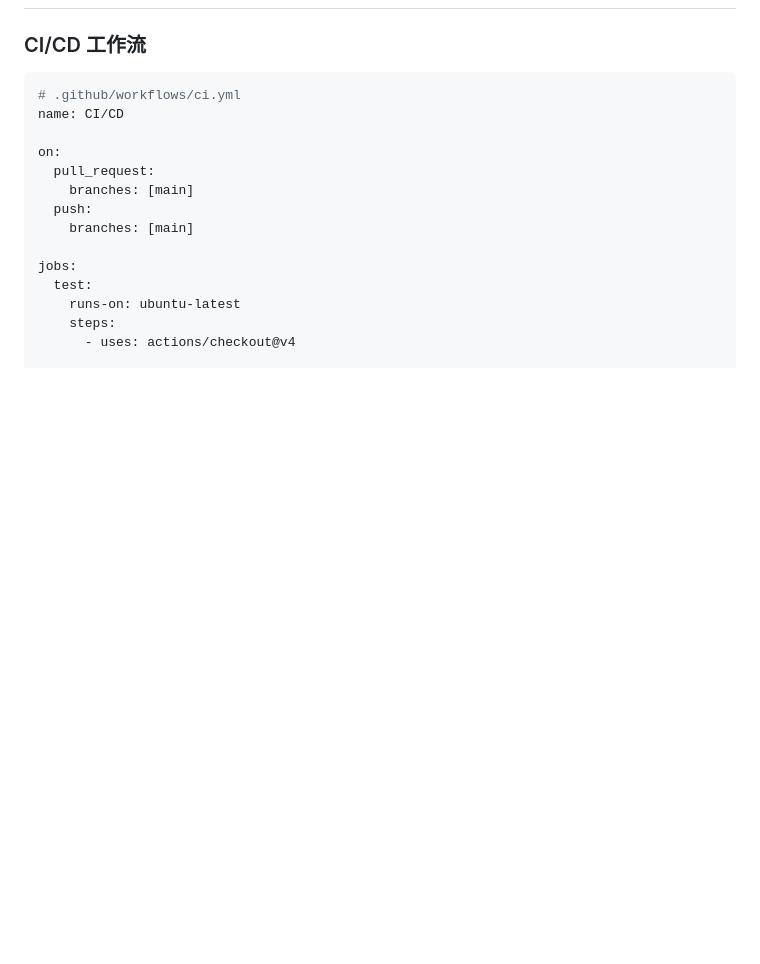
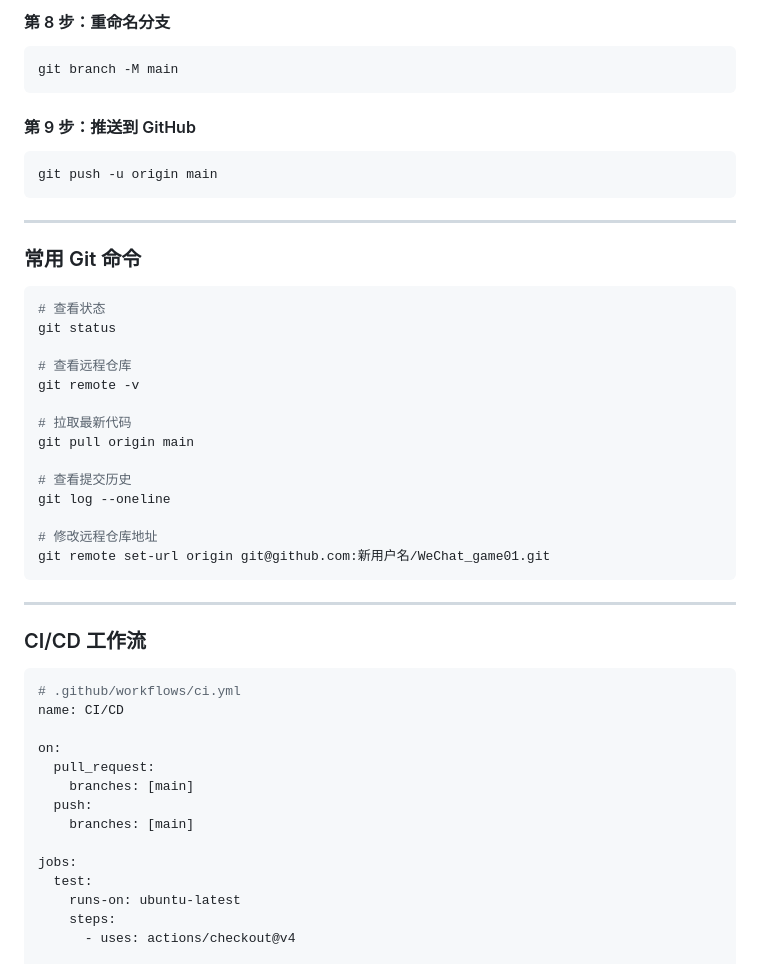
Before and after one commit to kim201908/WeChat_game01, a Markdown page: docs/OpenClaw-gstack-GitHub 配置文档.md, the part around one of its changes. Rendered like a GitHub page; blank space fills up the shorter version.

````diff
--- a/docs/OpenClaw-gstack-GitHub 配置文档.md
+++ b/docs/OpenClaw-gstack-GitHub 配置文档.md
@@ -584,3 +681,38 @@ law-marketing/
+#### 第 8 步：重命名分支
+
+```bash
+git branch -M main
+```
+
+#### 第 9 步：推送到 GitHub
+
+```bash
+git push -u origin main
+```
+
+---
+
+### 常用 Git 命令
+
+```bash
+# 查看状态
+git status
+
+# 查看远程仓库
+git remote -v
+
+# 拉取最新代码
+git pull origin main
+
+# 查看提交历史
+git log --oneline
+
+# 修改远程仓库地址
+git remote set-url origin git@github.com:新用户名/WeChat_game01.git
+```
+
+---
+
 ### CI/CD 工作流
 
 ```yaml
````
Also changed, not shown: other parts of docs/OpenClaw-gstack-GitHub 配置文档.md (+97 -0 lines).
